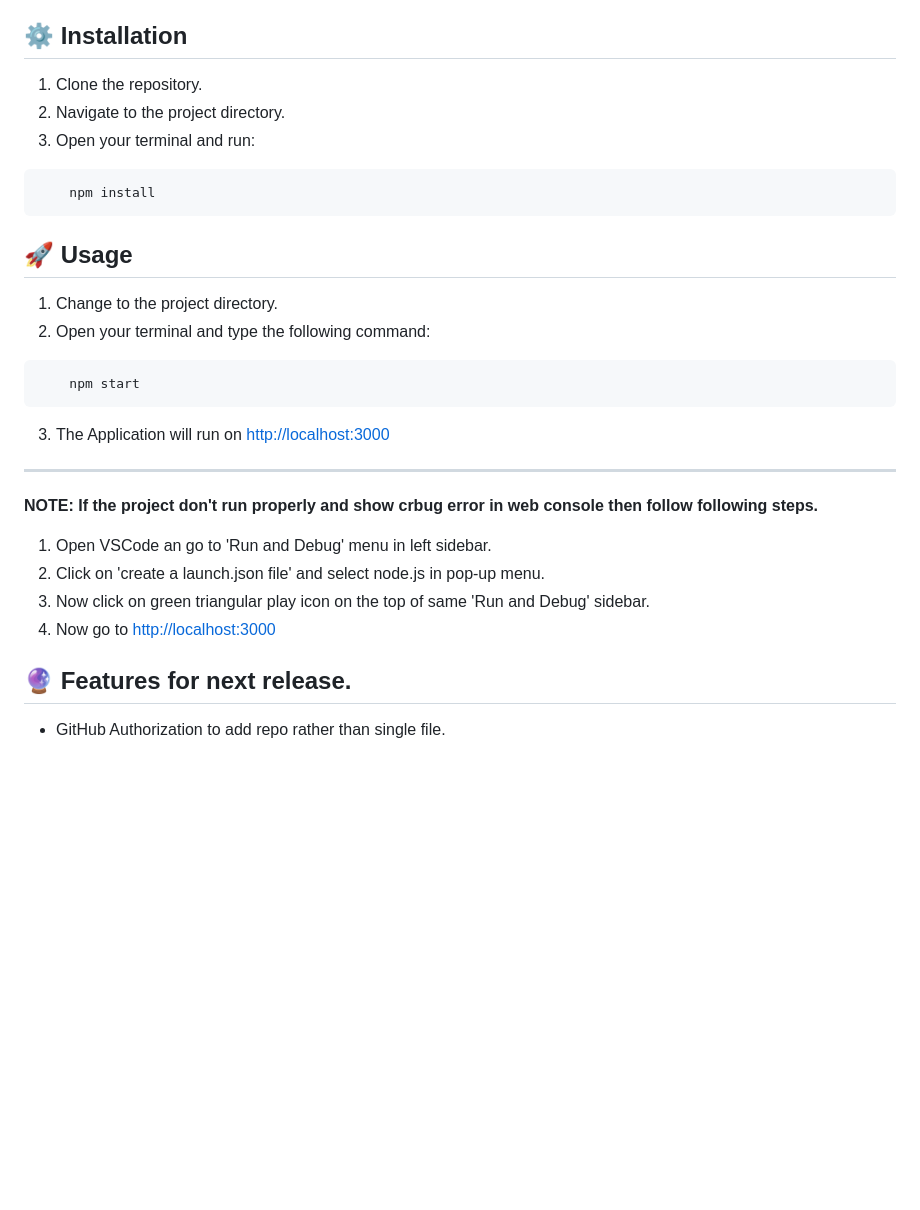
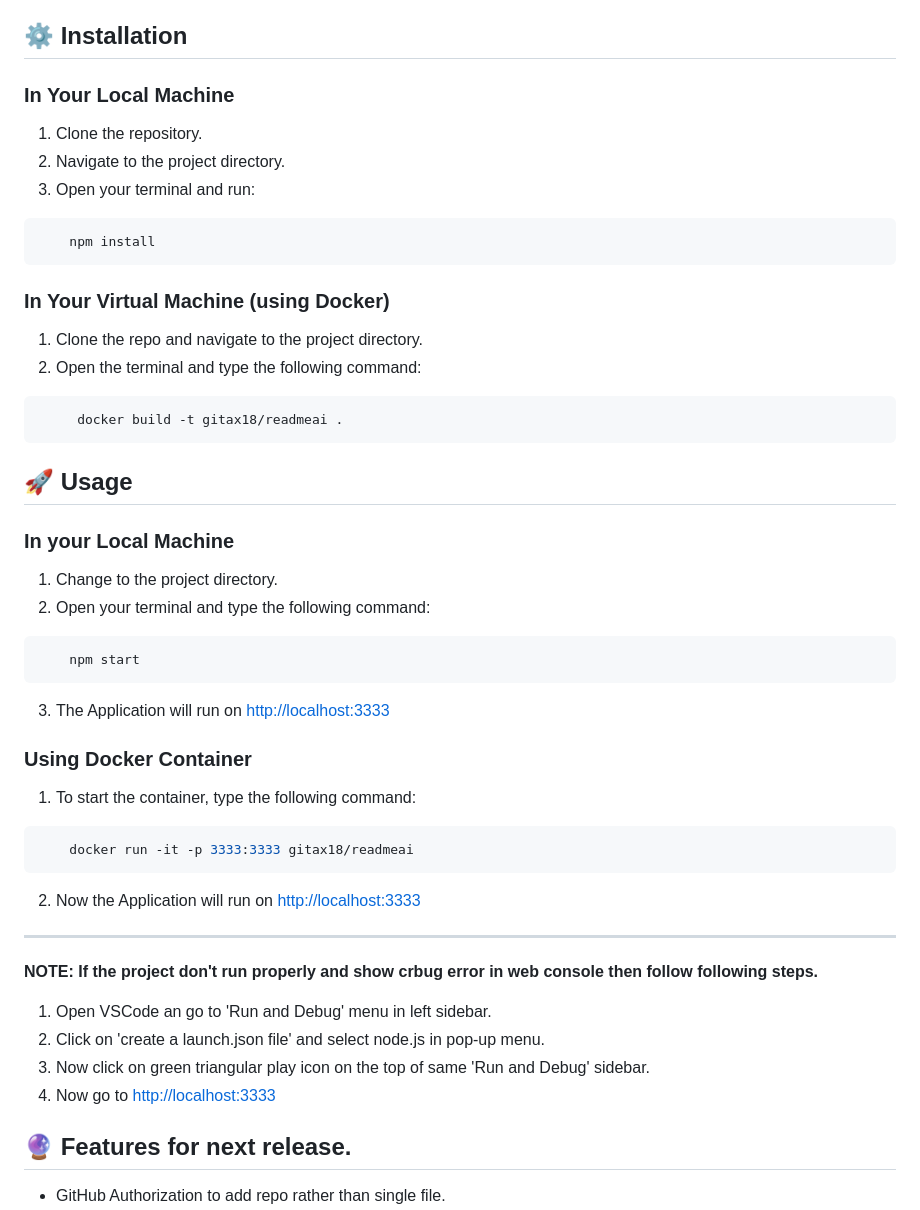
Before and after one commit to Gitax18/ReadMeAI, a Markdown page: README.md, the part around the change. Rendered like a GitHub page; blank space fills up the shorter version.

````diff
--- a/README.md
+++ b/README.md
@@ -59,7 +59,7 @@ The README Generator is a platform that allows users to upload a single-file cod
 - 💼 JavaScript: To add Interactivity in the frontend.
 
 ## ⚙️ Installation
-
+### In Your Local Machine
 1. Clone the repository.
 2. Navigate to the project directory.
 3. Open your terminal and run:
@@ -67,23 +67,35 @@ The README Generator is a platform that allows users to upload a single-file cod
 ```bash
     npm install
 ```
+### In Your Virtual Machine (using Docker)
+1. Clone the repo and navigate to the project directory.
+2. Open the terminal and type the following command:
+```bash
+     docker build -t gitax18/readmeai .
+```
 
 ## 🚀 Usage
-
+### In your Local Machine
 1. Change to the project directory.
 2. Open your terminal and type the following command:
-
 ```bash
     npm start
 ```
-3. The Application will run on [http://localhost:3000](http://localhost:3000)
+3. The Application will run on [http://localhost:3333](http://localhost:3333)
+
+### Using Docker Container
+1. To start the container, type the following command:
+```bash
+    docker run -it -p 3333:3333 gitax18/readmeai
+```
+2. Now the Application will run on [http://localhost:3333](http://localhost:3333)
+
 ***
-
 **NOTE: If the project don't run properly and show crbug error in web console then follow following steps.**
 1. Open VSCode an go to 'Run and Debug' menu in left sidebar.
 2. Click on 'create a launch.json file' and select node.js in pop-up menu.
 3. Now click on green triangular play icon on the top of same 'Run and Debug' sidebar.
-4. Now go to [http://localhost:3000](http://localhost:3000)
+4. Now go to [http://localhost:3333](http://localhost:3333)
 
 ## 🔮 Features for next release.
 
````
